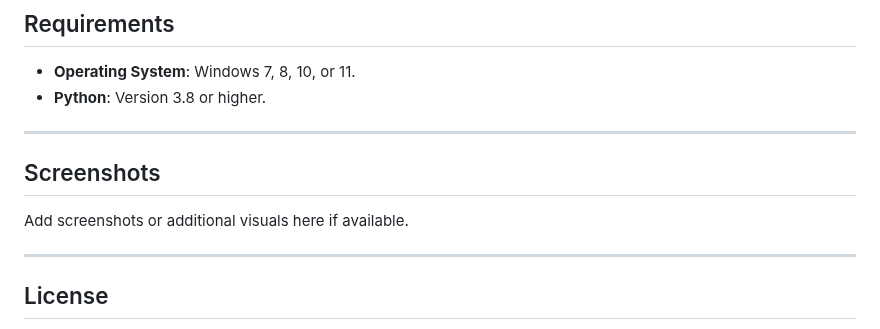
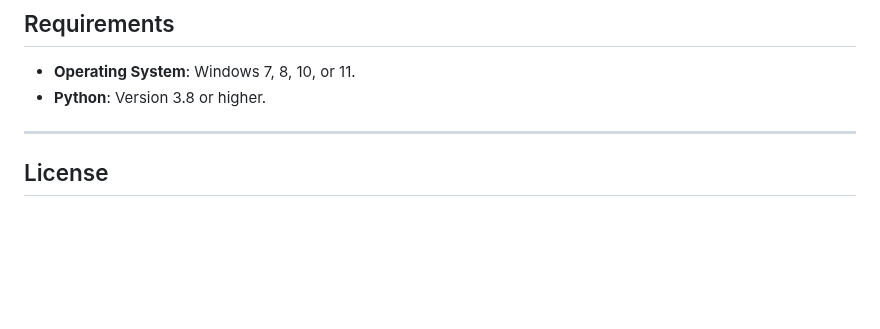
Before and after one commit to wsl-iq/Manager-Pc, a Markdown page: README.md, the part around one of its changes. Drawn GitHub-style; blank space fills up the shorter version.

```diff
--- a/README.md
+++ b/README.md
@@ -39,11 +39,6 @@ To use **Manager PC** , follow these steps:
 ## Requirements
 - **Operating System**: Windows 7, 8, 10, or 11.
 - **Python**: Version 3.8 or higher.
-
----
-
-## Screenshots
-Add screenshots or additional visuals here if available.
 
 ---
 
```
Also changed, not shown: other parts of README.md (+1 -1 lines).
